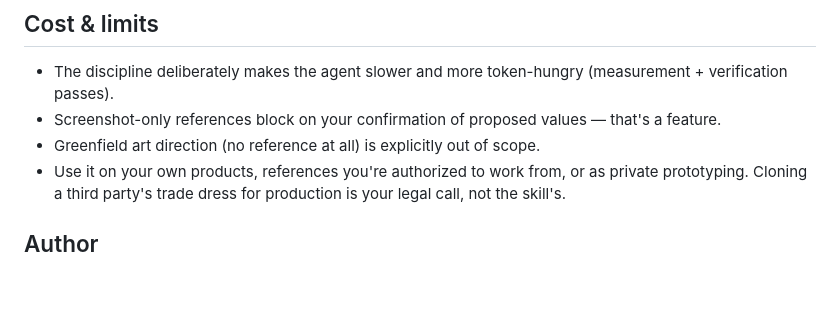
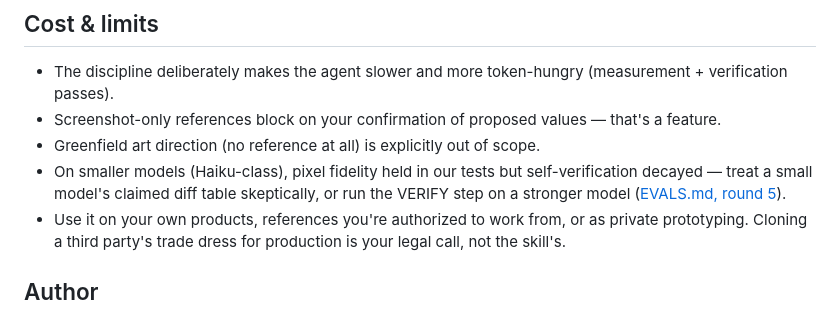
Before and after one commit to DiegoGarcimartin/design-fidelity, a Markdown page: README.md, the part around the change. Drawn GitHub-style; blank space fills up the shorter version.

```diff
--- a/README.md
+++ b/README.md
@@ -81,6 +81,7 @@ These evals were run by the author using multi-agent Claude Code sessions; audit
 - The discipline deliberately makes the agent slower and more token-hungry (measurement + verification passes).
 - Screenshot-only references block on your confirmation of proposed values — that's a feature.
 - Greenfield art direction (no reference at all) is explicitly out of scope.
+- On smaller models (Haiku-class), pixel fidelity held in our tests but self-verification decayed — treat a small model's claimed diff table skeptically, or run the VERIFY step on a stronger model ([EVALS.md, round 5](EVALS.md)).
 - Use it on your own products, references you're authorized to work from, or as private prototyping. Cloning a third party's trade dress for production is your legal call, not the skill's.
 
 ## Author
```
Also changed, not shown: EVALS.md (+14 -0 lines), SKILL.md (+9 -5 lines).
